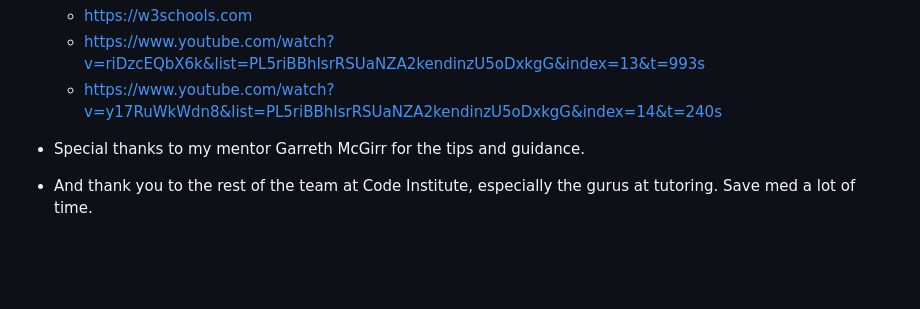
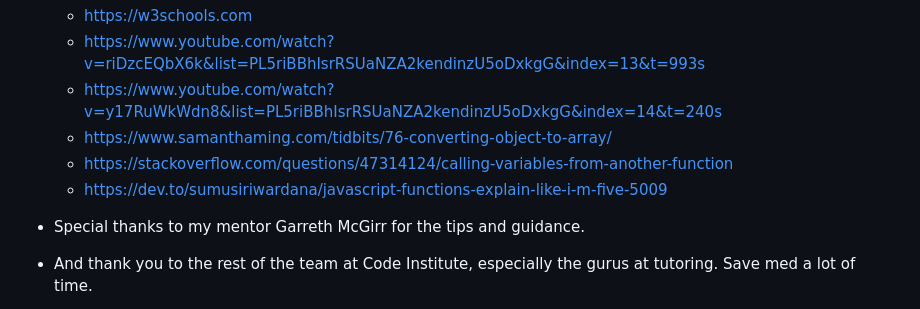
Before and after one commit to christiangoran/child-personality-quiz, a Markdown page: README.md, the part around one of its changes. Rendered like a GitHub page; blank space fills up the shorter version.

Commit message:
Add updated links Readme

```diff
--- a/README.md
+++ b/README.md
@@ -278,6 +278,9 @@ Errors:
   - https://w3schools.com
   - https://www.youtube.com/watch?v=riDzcEQbX6k&list=PL5riBBhIsrRSUaNZA2kendinzU5oDxkgG&index=13&t=993s
   - https://www.youtube.com/watch?v=y17RuWkWdn8&list=PL5riBBhIsrRSUaNZA2kendinzU5oDxkgG&index=14&t=240s
+  - https://www.samanthaming.com/tidbits/76-converting-object-to-array/
+  - https://stackoverflow.com/questions/47314124/calling-variables-from-another-function
+  - https://dev.to/sumusiriwardana/javascript-functions-explain-like-i-m-five-5009
 
 - Special thanks to my mentor Garreth McGirr for the tips and guidance.
 
```
Also changed, not shown: other parts of README.md (+1 -1 lines).
